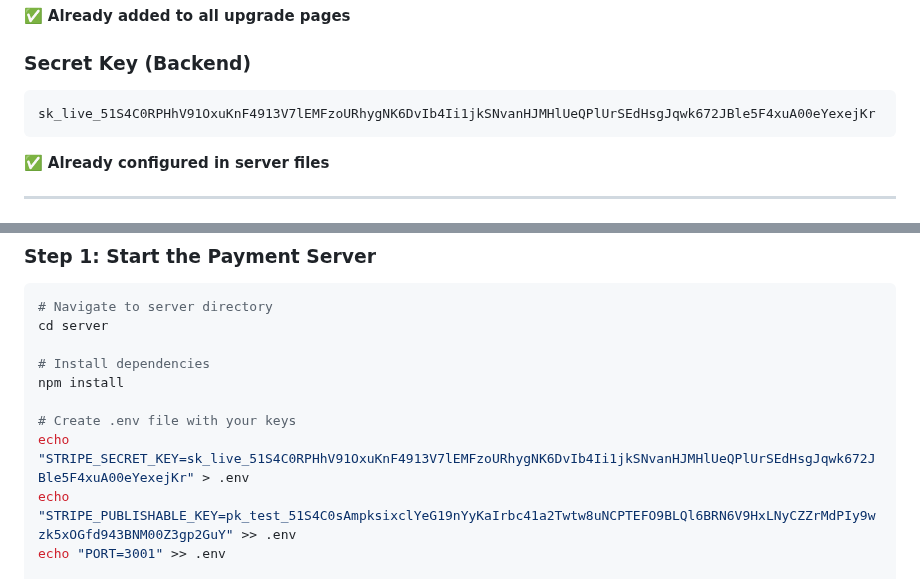
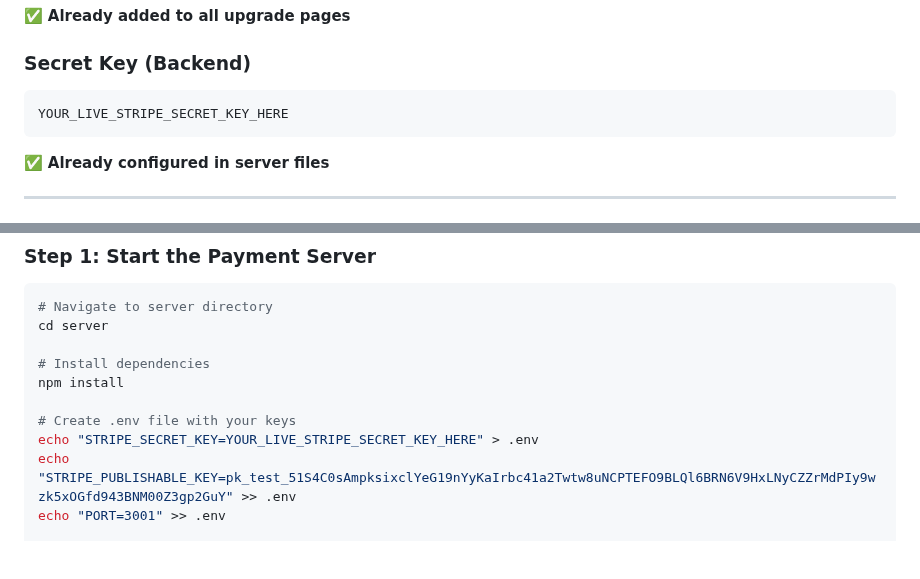
Before and after one commit to nestmateusa-creator/Nestmate, a Markdown page: COMPLETE_PAYMENT_SETUP.md, 2 parts joined by grey strips. Rendered like a GitHub page; blank space fills up the shorter version.

Commit message:
Update with live Stripe keys - remove secrets from documentation

````diff
--- a/COMPLETE_PAYMENT_SETUP.md
+++ b/COMPLETE_PAYMENT_SETUP.md
@@ -10,7 +10,7 @@ pk_test_51S4C0sAmpksixclYeG19nYyKaIrbc41a2Twtw8uNCPTEFO9BLQl6BRN6V9HxLNyCZZrMdPI
 
 ### **Secret Key (Backend)**
 ```
-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
+YOUR_LIVE_STRIPE_SECRET_KEY_HERE
 ```
 ✅ **Already configured in server files**
 
@@ -27,7 +27,7 @@ cd server
 npm install
 
 # Create .env file with your keys
-echo "STRIPE_SECRET_KEY=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" > .env
+echo "STRIPE_SECRET_KEY=YOUR_LIVE_STRIPE_SECRET_KEY_HERE" > .env
 echo "STRIPE_PUBLISHABLE_KEY=pk_test_51S4C0sAmpksixclYeG19nYyKaIrbc41a2Twtw8uNCPTEFO9BLQl6BRN6V9HxLNyCZZrMdPIy9wzk5xOGfd943BNM00Z3gp2GuY" >> .env
 echo "PORT=3001" >> .env
 
````
Also changed, not shown: PAYMENT_TROUBLESHOOTING.md (+1 -1 lines), server/PAYMENT_SETUP.md (+1 -1 lines).
